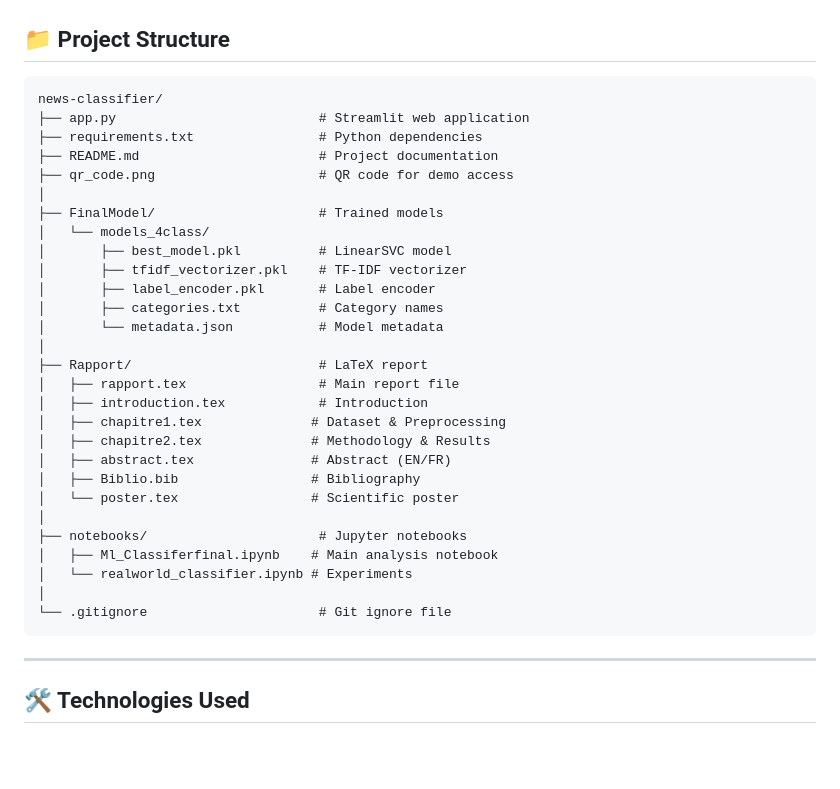
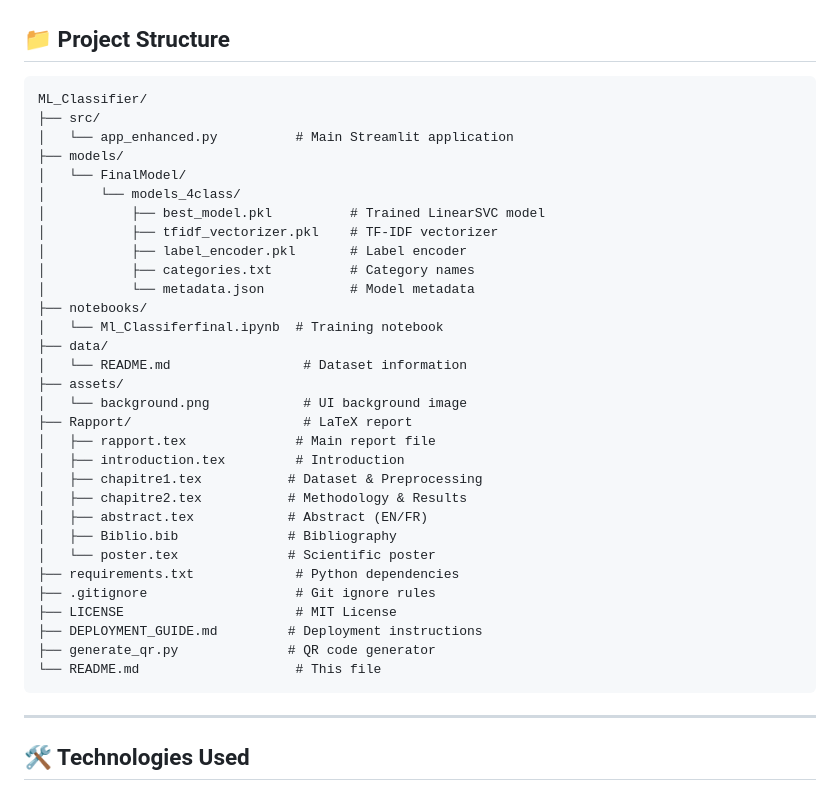
Before and after one commit to MahdiGH10/ML_Classifier, a Markdown page: README.md, the part around the change. GitHub-like rendering; blank space fills up the shorter version.

Commit message:
Fix project structure in README to match actual repository layout

````diff
--- a/README.md
+++ b/README.md
@@ -225,34 +225,37 @@ print(f"Category: {category}")
 ## 📁 Project Structure
 
 ```
-news-classifier/
-├── app.py                          # Streamlit web application
-├── requirements.txt                # Python dependencies
-├── README.md                       # Project documentation
-├── qr_code.png                     # QR code for demo access
-│
-├── FinalModel/                     # Trained models
-│   └── models_4class/
-│       ├── best_model.pkl          # LinearSVC model
-│       ├── tfidf_vectorizer.pkl    # TF-IDF vectorizer
-│       ├── label_encoder.pkl       # Label encoder
-│       ├── categories.txt          # Category names
-│       └── metadata.json           # Model metadata
-│
-├── Rapport/                        # LaTeX report
-│   ├── rapport.tex                 # Main report file
-│   ├── introduction.tex            # Introduction
-│   ├── chapitre1.tex              # Dataset & Preprocessing
-│   ├── chapitre2.tex              # Methodology & Results
-│   ├── abstract.tex               # Abstract (EN/FR)
-│   ├── Biblio.bib                 # Bibliography
-│   └── poster.tex                 # Scientific poster
-│
-├── notebooks/                      # Jupyter notebooks
-│   ├── Ml_Classiferfinal.ipynb    # Main analysis notebook
-│   └── realworld_classifier.ipynb # Experiments
-│
-└── .gitignore                      # Git ignore file
+ML_Classifier/
+├── src/
+│   └── app_enhanced.py          # Main Streamlit application
+├── models/
+│   └── FinalModel/
+│       └── models_4class/
+│           ├── best_model.pkl          # Trained LinearSVC model
+│           ├── tfidf_vectorizer.pkl    # TF-IDF vectorizer
+│           ├── label_encoder.pkl       # Label encoder
+│           ├── categories.txt          # Category names
+│           └── metadata.json           # Model metadata
+├── notebooks/
+│   └── Ml_Classiferfinal.ipynb  # Training notebook
+├── data/
+│   └── README.md                 # Dataset information
+├── assets/
+│   └── background.png            # UI background image
+├── Rapport/                      # LaTeX report
+│   ├── rapport.tex              # Main report file
+│   ├── introduction.tex         # Introduction
+│   ├── chapitre1.tex           # Dataset & Preprocessing
+│   ├── chapitre2.tex           # Methodology & Results
+│   ├── abstract.tex            # Abstract (EN/FR)
+│   ├── Biblio.bib              # Bibliography
+│   └── poster.tex              # Scientific poster
+├── requirements.txt             # Python dependencies
+├── .gitignore                   # Git ignore rules
+├── LICENSE                      # MIT License
+├── DEPLOYMENT_GUIDE.md         # Deployment instructions
+├── generate_qr.py              # QR code generator
+└── README.md                    # This file
 ```
 
 ---
````
